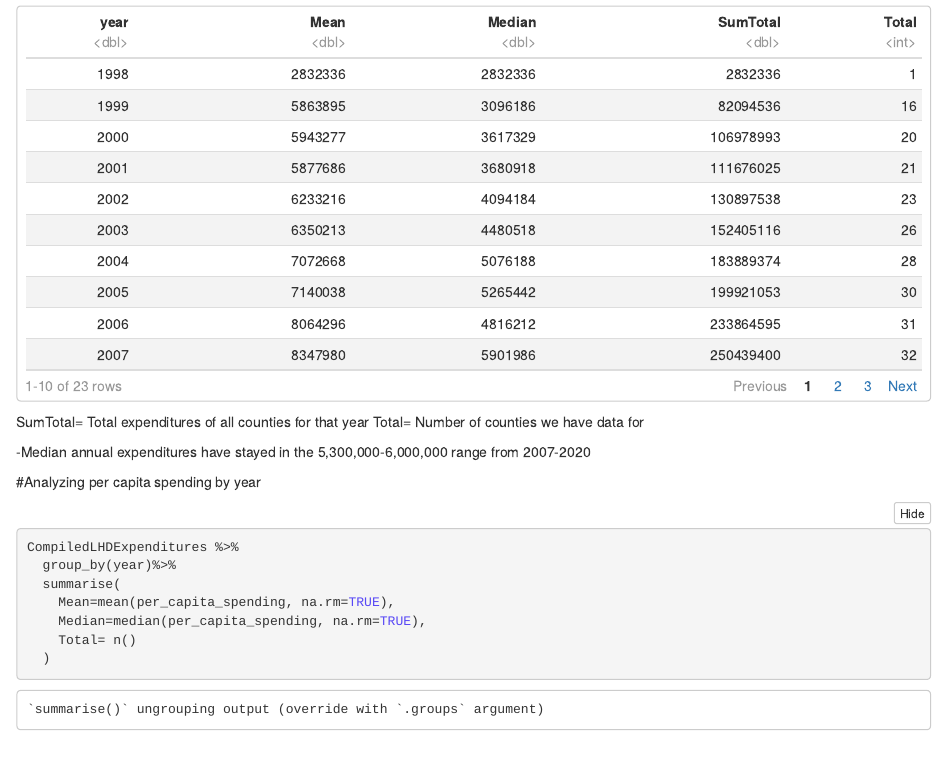
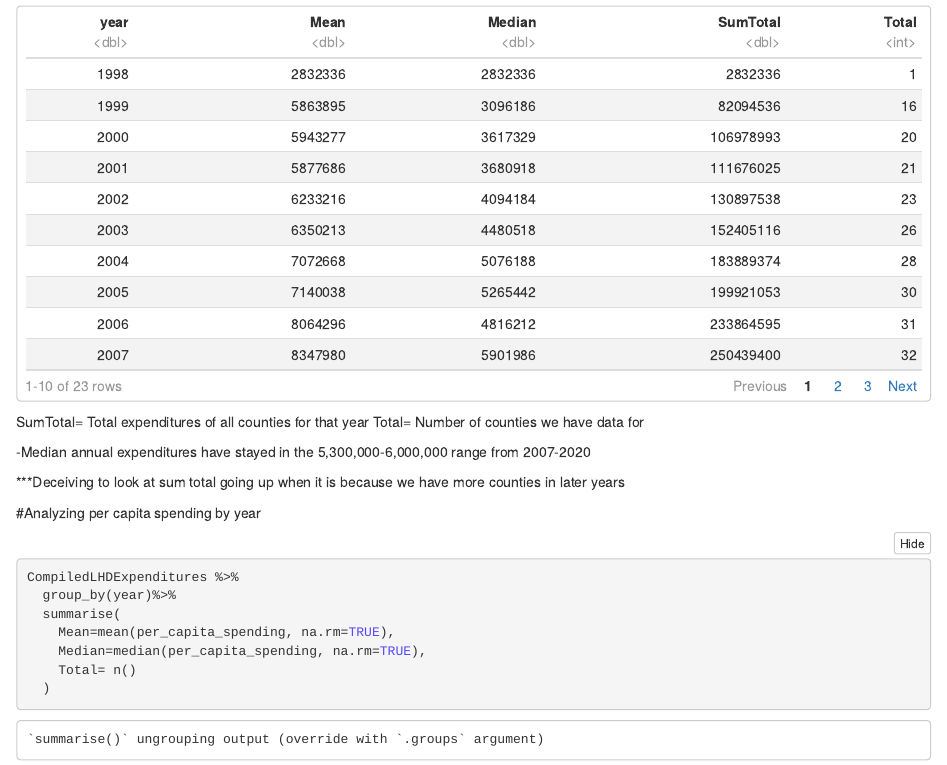
Before and after one commit to Advanced-Data-Reporting-Fall-2020/final-project-template-healthdata, an R Markdown document (lhd-expenditure-data.Rmd): the page in a window 1100 px wide, from 3300 px down. The pictures show the output file lhd-expenditure-data.nb.html that the author committed with the source, opened offline.

Commit message:
Reviewing analysis

````diff
--- a/lhd-expenditure-data.Rmd
+++ b/lhd-expenditure-data.Rmd
@@ -92,6 +92,8 @@ SumTotal= Total expenditures of all counties for that year
 Total= Number of counties we have data for
 
 -Median annual expenditures have stayed in the 5,300,000-6,000,000 range from 2007-2020
+
+***Deceiving to look at sum total going up when it is because we have more counties in later years
 
 #Analyzing per capita spending by year
 ```{r}
````
Also changed, not shown: lhd-expenditure-data.nb.html.
